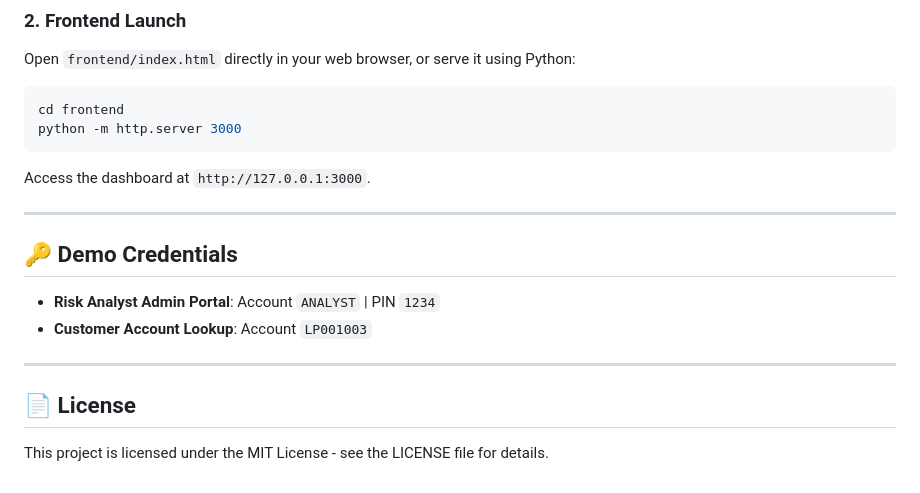
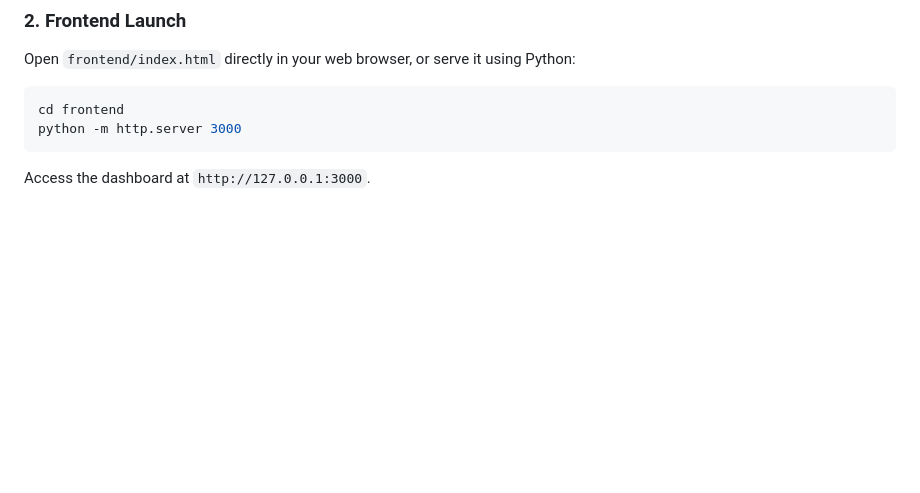
Before and after one commit to Daminii29/Bank-Loan-prediction, a Markdown page: README.md, the part around the change. Drawn GitHub-style; blank space fills up the shorter version.

Commit message:
Remove demo credentials and license information
Removed demo credentials and license section from README.

````diff
--- a/README.md
+++ b/README.md
@@ -96,15 +96,3 @@ python -m http.server 3000
 ```
 
 Access the dashboard at `http://127.0.0.1:3000`.
-
----
-
-## 🔑 Demo Credentials
-
-- **Risk Analyst Admin Portal**: Account `ANALYST` | PIN `1234`
-- **Customer Account Lookup**: Account `LP001003`
-
----
-
-## 📄 License
-This project is licensed under the MIT License - see the LICENSE file for details.
````
